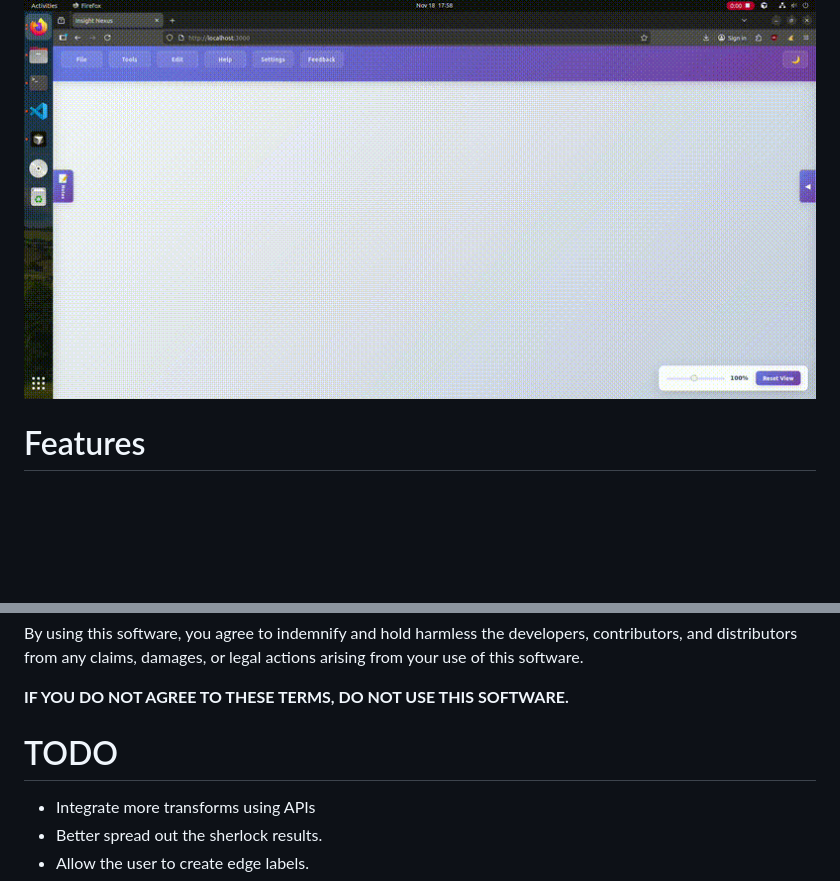
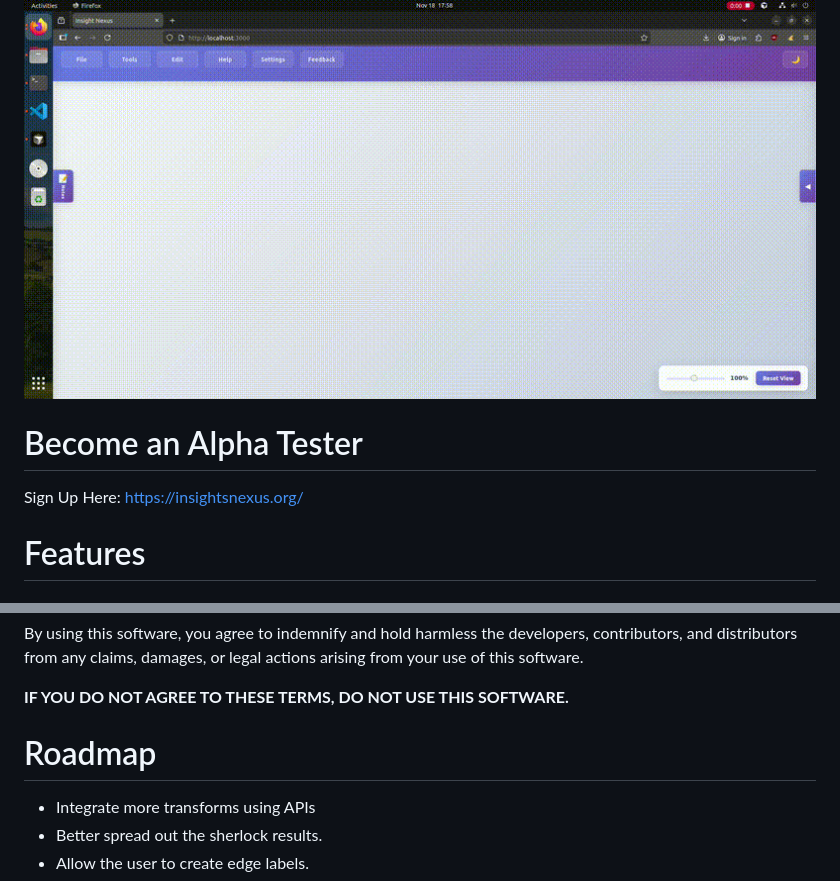
Before and after one commit to cyberintel-labs/insightsnexus, a Markdown page: README.md, 2 parts joined by grey strips. Drawn GitHub-style; blank space fills up the shorter version.

Commit message:
added website link to readme

```diff
--- a/README.md
+++ b/README.md
@@ -5,6 +5,9 @@ This local web application allows users to manipulate and connect nodes on their
 # Demo
 
 ![Demo](Demo.gif)
+
+# Become an Alpha Tester
+Sign Up Here: https://insightsnexus.org/
 
 # Features
 ## Core Graph Functionality
@@ -133,7 +136,7 @@ By using this software, you agree to indemnify and hold harmless the developers,
 
 
 
-# TODO
+# Roadmap
 * Integrate more transforms using APIs
 * Better spread out the sherlock results.
 * Allow the user to create edge labels.
```
